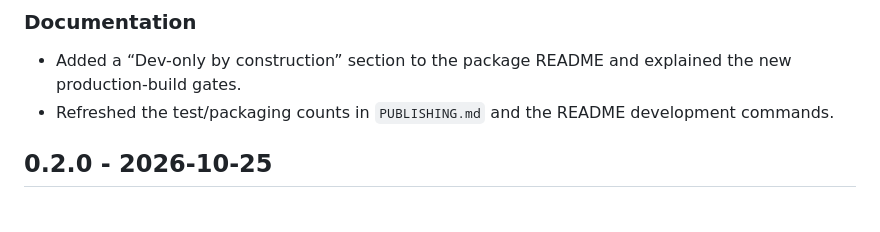
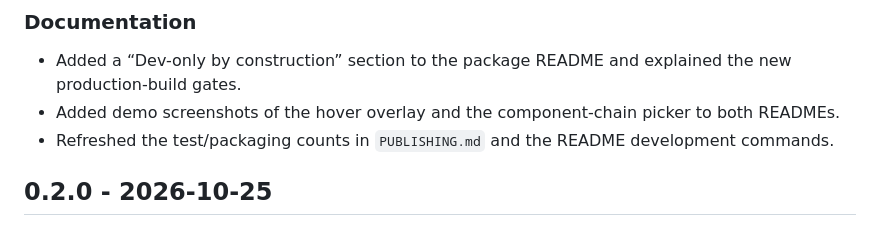
Before and after one commit to r48n34/tab-to-components, a Markdown page: packages/tab-to-components/CHANGELOG.md, the part around the change. Rendered like a GitHub page.

```diff
--- a/packages/tab-to-components/CHANGELOG.md
+++ b/packages/tab-to-components/CHANGELOG.md
@@ -31,6 +31,7 @@ This project follows [Semantic Versioning](https://semver.org/).
 ### Documentation
 
 - Added a “Dev-only by construction” section to the package README and explained the new production-build gates.
+- Added demo screenshots of the hover overlay and the component-chain picker to both READMEs.
 - Refreshed the test/packaging counts in `PUBLISHING.md` and the README development commands.
 
 ## 0.2.0 - 2026-10-25
```
Also changed, not shown: README.md (+6 -0 lines), packages/tab-to-components/README.md (+6 -0 lines), docs/demo-hover.png (added), docs/demo-menu.png (added).
